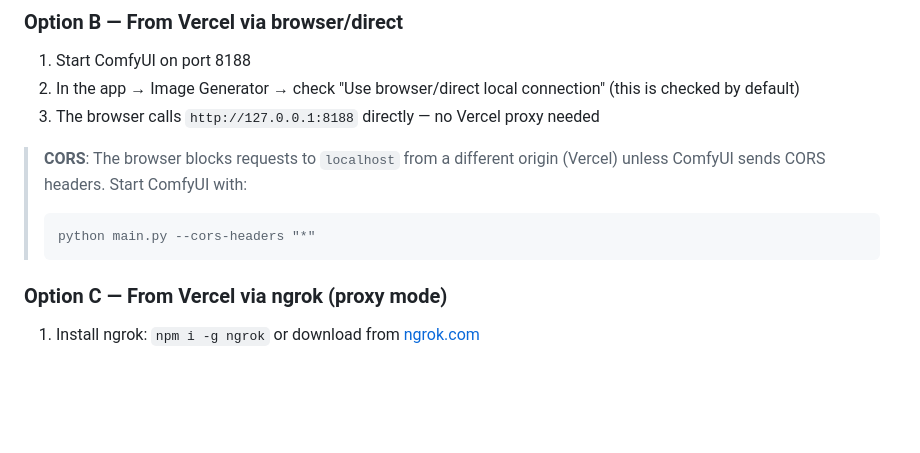
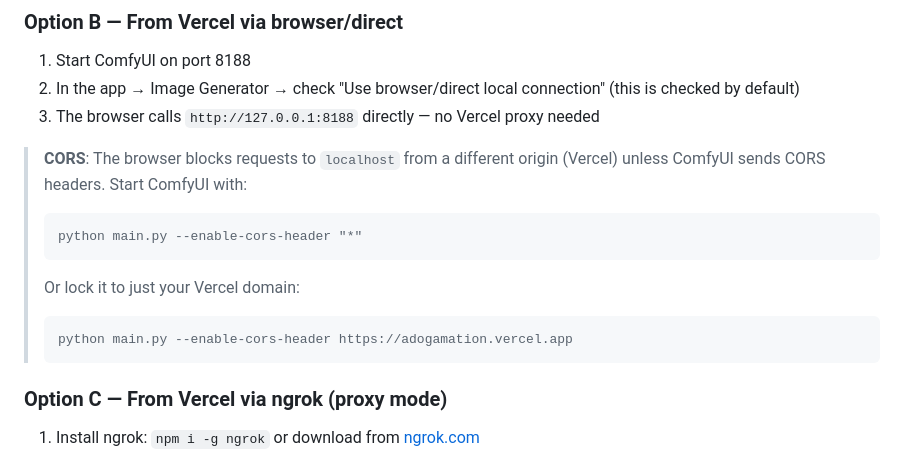
Before and after one commit to MMWestern/ADOGAMATION, a Markdown page: DEPLOY.md, the part around the change. Drawn GitHub-style; blank space fills up the shorter version.

Commit message:
fix: correct ComfyUI CORS flag in DEPLOY.md

````diff
--- a/DEPLOY.md
+++ b/DEPLOY.md
@@ -89,7 +89,11 @@ ComfyUI runs locally on your machine. Three ways to use it:
 > **CORS**: The browser blocks requests to `localhost` from a different origin (Vercel)
 > unless ComfyUI sends CORS headers. Start ComfyUI with:
 > ```
-> python main.py --cors-headers "*"
+> python main.py --enable-cors-header "*"
+> ```
+> Or lock it to just your Vercel domain:
+> ```
+> python main.py --enable-cors-header https://adogamation.vercel.app
 > ```
 
 ### Option C — From Vercel via ngrok (proxy mode)
````
